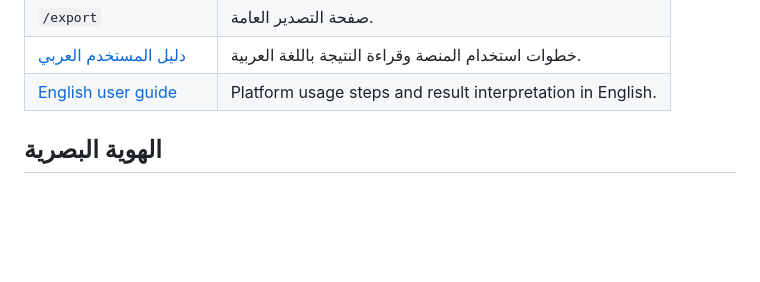
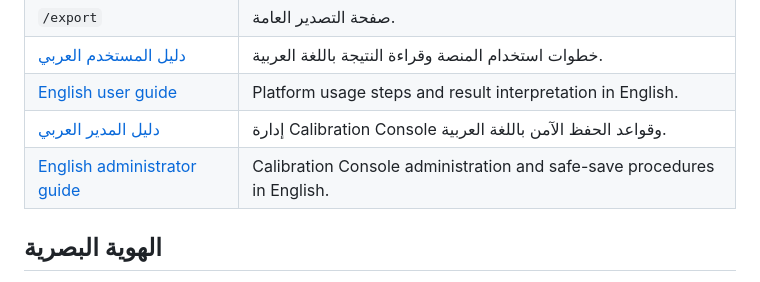
Before and after one commit to Hichemorca/aqar-evaluate-engine, a Markdown page: README.md, the part around the change. Rendered like a GitHub page; blank space fills up the shorter version.

```diff
--- a/README.md
+++ b/README.md
@@ -14,6 +14,8 @@
 | `/export` | صفحة التصدير العامة. |
 | [دليل المستخدم العربي](docs/user-guide-ar.md) | خطوات استخدام المنصة وقراءة النتيجة باللغة العربية. |
 | [English user guide](docs/user-guide-en.md) | Platform usage steps and result interpretation in English. |
+| [دليل المدير العربي](docs/admin-guide-ar.md) | إدارة Calibration Console وقواعد الحفظ الآمن باللغة العربية. |
+| [English administrator guide](docs/admin-guide-en.md) | Calibration Console administration and safe-save procedures in English. |
 
 ## الهوية البصرية
 
```
Also changed, not shown: docs/admin-guide-ar.md (added, +210 -0 lines), docs/admin-guide-en.md (added, +210 -0 lines).
